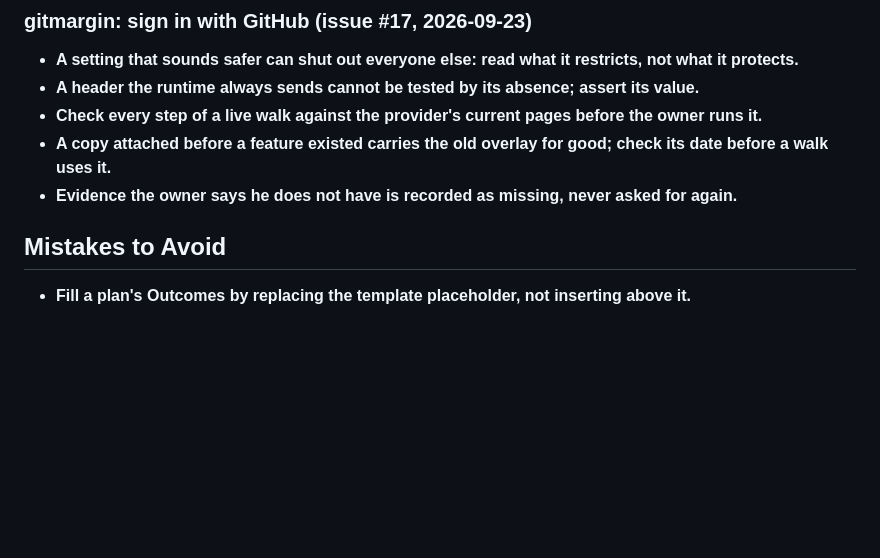
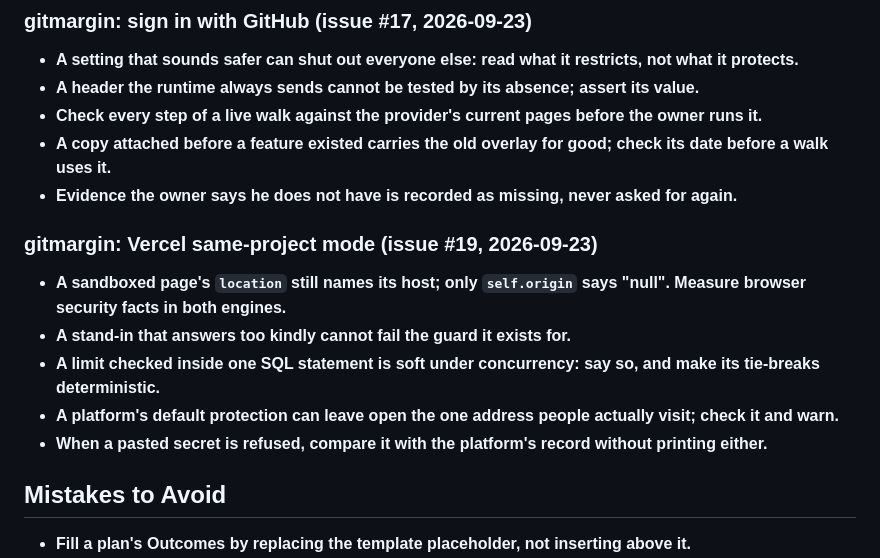
Before and after one commit to mayankmankhand/gitmargin, a Markdown page: LESSONS.md, the part around the change. Drawn GitHub-style; blank space fills up the shorter version.

```diff
--- a/LESSONS.md
+++ b/LESSONS.md
@@ -139,6 +139,13 @@
 - **Check every step of a live walk against the provider's current pages before the owner runs it.**
 - **A copy attached before a feature existed carries the old overlay for good; check its date before a walk uses it.**
 - **Evidence the owner says he does not have is recorded as missing, never asked for again.**
+
+### gitmargin: Vercel same-project mode (issue #19, 2026-09-23)
+- **A sandboxed page's `location` still names its host; only `self.origin` says "null". Measure browser security facts in both engines.**
+- **A stand-in that answers too kindly cannot fail the guard it exists for.**
+- **A limit checked inside one SQL statement is soft under concurrency: say so, and make its tie-breaks deterministic.**
+- **A platform's default protection can leave open the one address people actually visit; check it and warn.**
+- **When a pasted secret is refused, compare it with the platform's record without printing either.**
 
 ## Mistakes to Avoid
 
```
Also changed, not shown: LESSONS-detail.md (+12 -0 lines).
